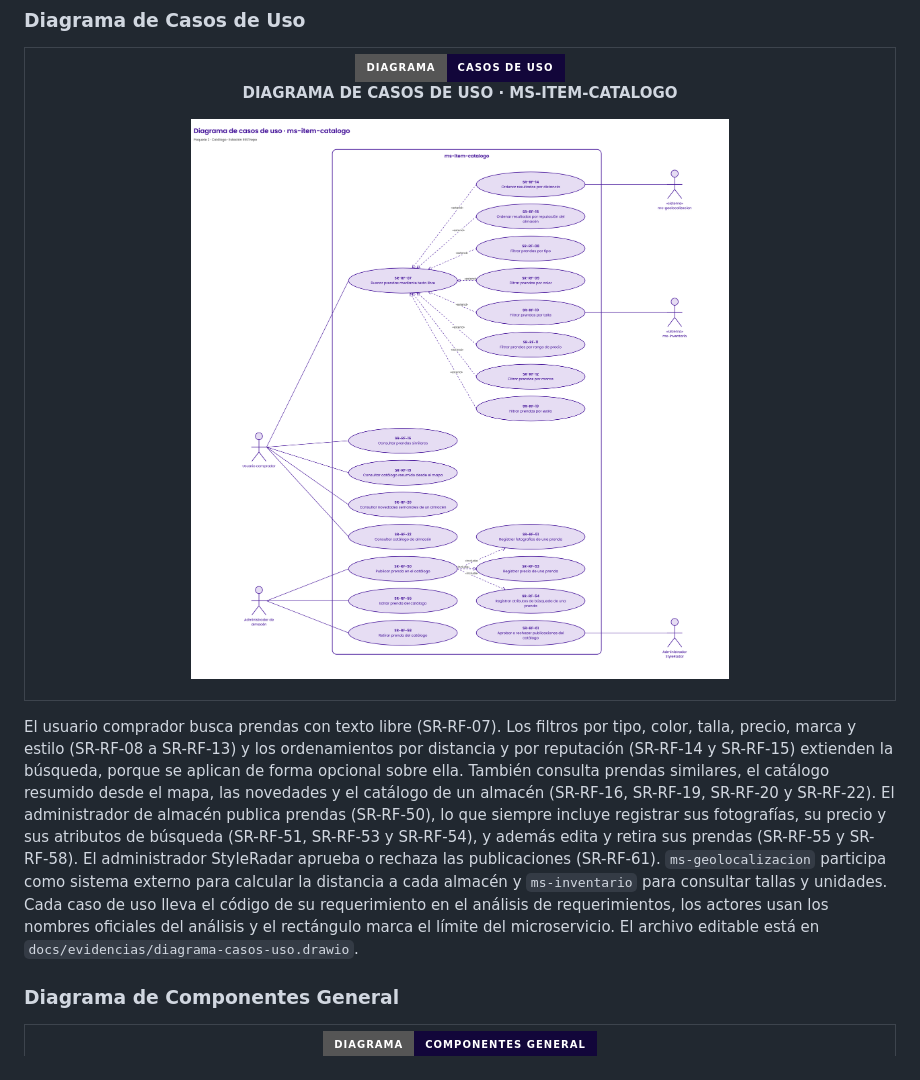
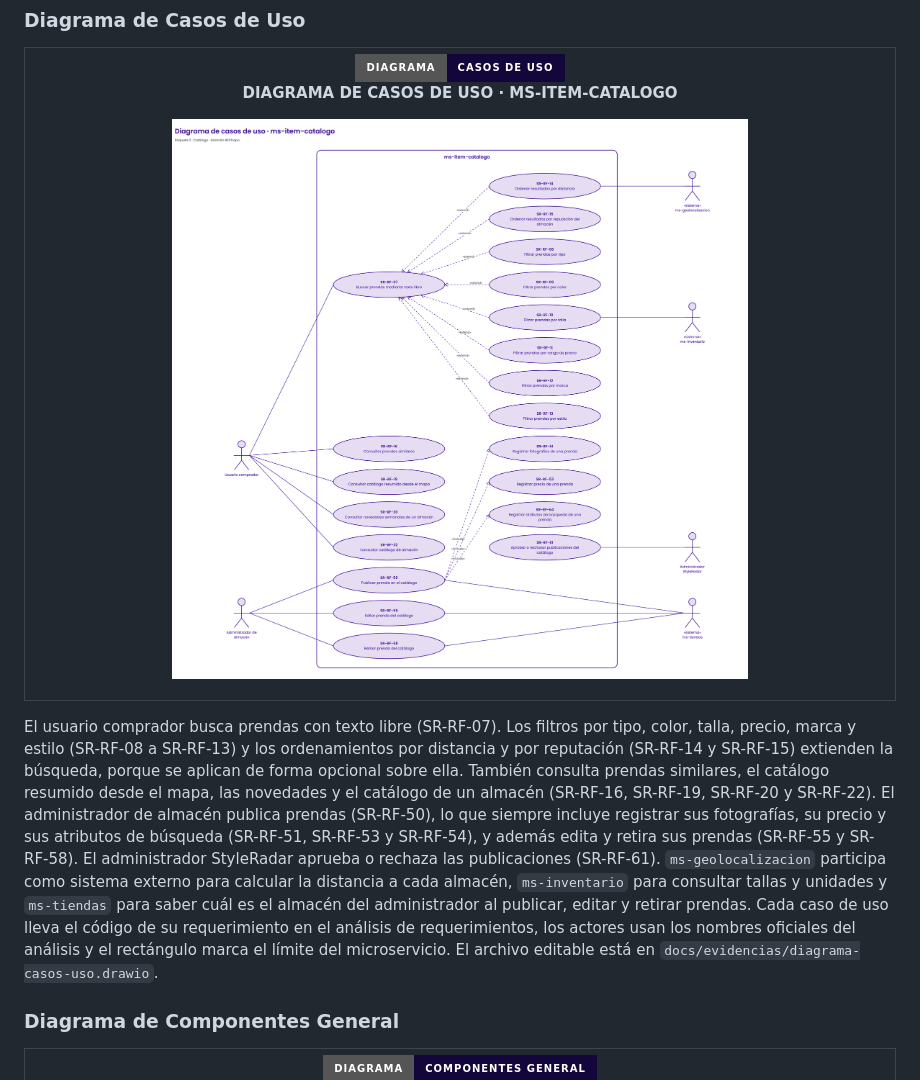
Before and after one commit to StyleRadar1/RST-ItemCatalog-Service, a Markdown page: docs/03-arquitectura-hexagonal.md, the part around the change. GitHub-like rendering; pictures changed too: docs/evidencias/diagrama-casos-uso.png; badges without logos.

Commit message:
docs: add ms-tiendas to use case diagram

```diff
--- a/docs/03-arquitectura-hexagonal.md
+++ b/docs/03-arquitectura-hexagonal.md
@@ -20,7 +20,7 @@ El servicio sigue la arquitectura hexagonal acordada por el curso. Las reglas de
   </table>
 </div>
 
-El usuario comprador busca prendas con texto libre (SR-RF-07). Los filtros por tipo, color, talla, precio, marca y estilo (SR-RF-08 a SR-RF-13) y los ordenamientos por distancia y por reputación (SR-RF-14 y SR-RF-15) extienden la búsqueda, porque se aplican de forma opcional sobre ella. También consulta prendas similares, el catálogo resumido desde el mapa, las novedades y el catálogo de un almacén (SR-RF-16, SR-RF-19, SR-RF-20 y SR-RF-22). El administrador de almacén publica prendas (SR-RF-50), lo que siempre incluye registrar sus fotografías, su precio y sus atributos de búsqueda (SR-RF-51, SR-RF-53 y SR-RF-54), y además edita y retira sus prendas (SR-RF-55 y SR-RF-58). El administrador StyleRadar aprueba o rechaza las publicaciones (SR-RF-61). `ms-geolocalizacion` participa como sistema externo para calcular la distancia a cada almacén y `ms-inventario` para consultar tallas y unidades. Cada caso de uso lleva el código de su requerimiento en el análisis de requerimientos, los actores usan los nombres oficiales del análisis y el rectángulo marca el límite del microservicio. El archivo editable está en `docs/evidencias/diagrama-casos-uso.drawio`.
+El usuario comprador busca prendas con texto libre (SR-RF-07). Los filtros por tipo, color, talla, precio, marca y estilo (SR-RF-08 a SR-RF-13) y los ordenamientos por distancia y por reputación (SR-RF-14 y SR-RF-15) extienden la búsqueda, porque se aplican de forma opcional sobre ella. También consulta prendas similares, el catálogo resumido desde el mapa, las novedades y el catálogo de un almacén (SR-RF-16, SR-RF-19, SR-RF-20 y SR-RF-22). El administrador de almacén publica prendas (SR-RF-50), lo que siempre incluye registrar sus fotografías, su precio y sus atributos de búsqueda (SR-RF-51, SR-RF-53 y SR-RF-54), y además edita y retira sus prendas (SR-RF-55 y SR-RF-58). El administrador StyleRadar aprueba o rechaza las publicaciones (SR-RF-61). `ms-geolocalizacion` participa como sistema externo para calcular la distancia a cada almacén, `ms-inventario` para consultar tallas y unidades y `ms-tiendas` para saber cuál es el almacén del administrador al publicar, editar y retirar prendas. Cada caso de uso lleva el código de su requerimiento en el análisis de requerimientos, los actores usan los nombres oficiales del análisis y el rectángulo marca el límite del microservicio. El archivo editable está en `docs/evidencias/diagrama-casos-uso.drawio`.
 
 ### Diagrama de Componentes General
 
```
Also changed, not shown: 1 other file.
